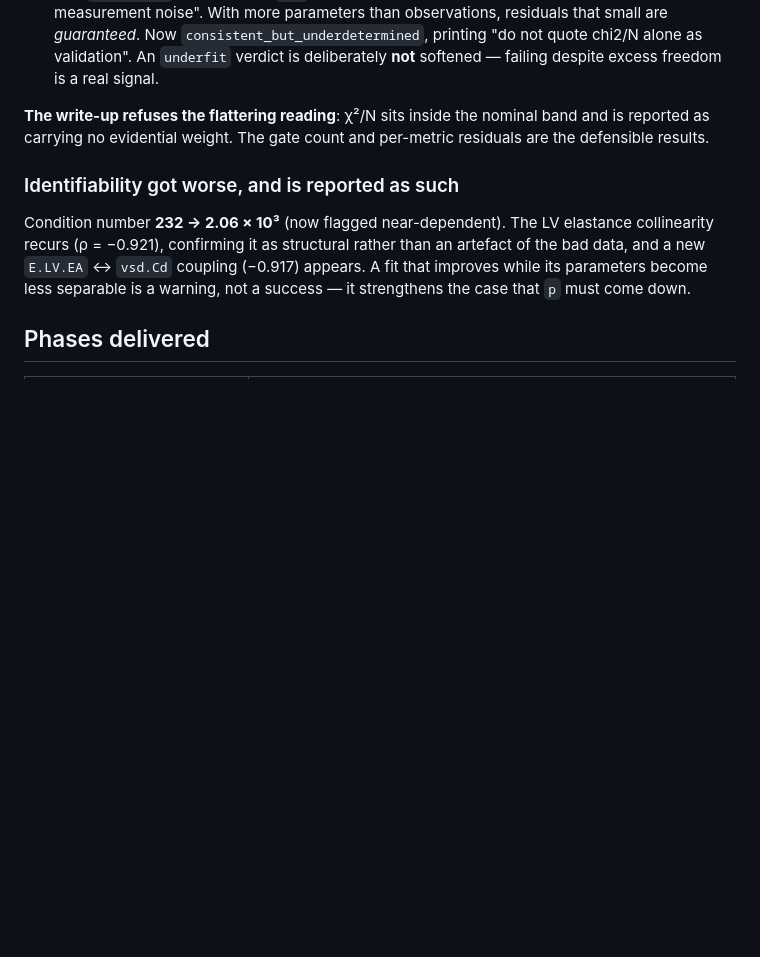
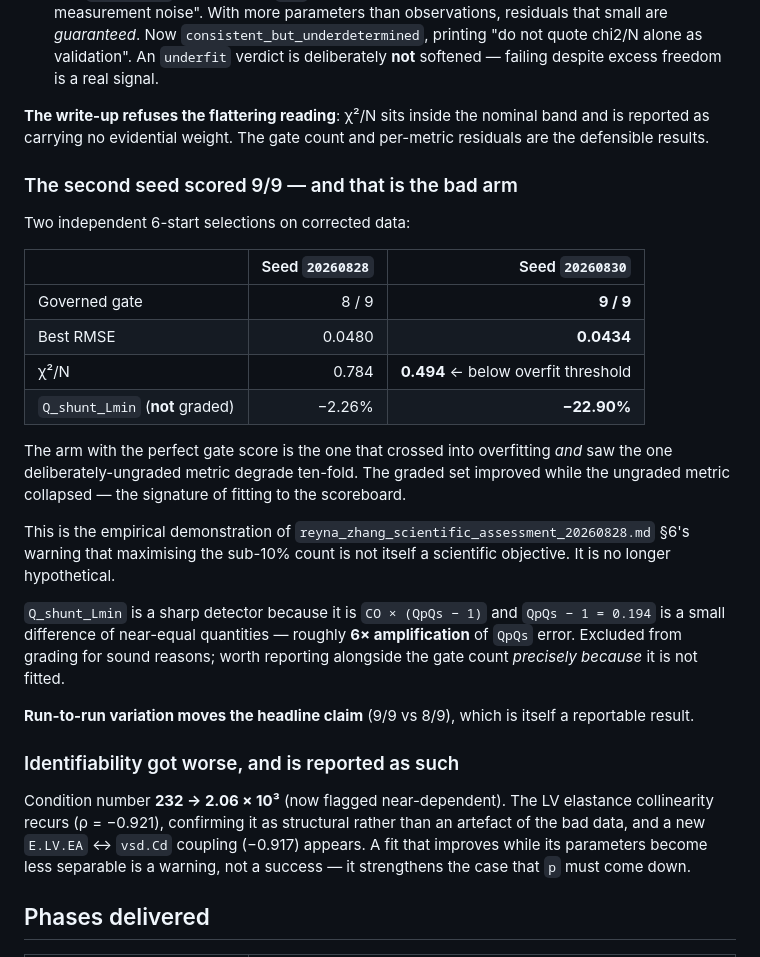
Before and after one commit to HafizAqilla/unified-vsd, a Markdown page: docs/planning/PR_STATISTICAL_CALIBRATION_DESCRIPTION.md, the part around the change. GitHub-like rendering; blank space fills up the shorter version.

Commit message:
PR description: lead with the overfitting finding from the second seed
The two-seed comparison is the most consequential result on the branch and
belongs above the identifiability section rather than after it: the arm that
scored a perfect 9/9 gate is the arm that crossed the overfit threshold and
saw the ungraded metric degrade ten-fold.

Co-Authored-By: Claude Opus 5 <noreply@anthropic.com>

```diff
--- a/docs/planning/PR_STATISTICAL_CALIBRATION_DESCRIPTION.md
+++ b/docs/planning/PR_STATISTICAL_CALIBRATION_DESCRIPTION.md
@@ -117,6 +117,35 @@ correct, the reporting was not.
 band and is reported as carrying no evidential weight. The gate count and
 per-metric residuals are the defensible results.
 
+### The second seed scored 9/9 — and that is the bad arm
+
+Two independent 6-start selections on corrected data:
+
+| | Seed `20260828` | Seed `20260830` |
+|---|---:|---:|
+| Governed gate | 8 / 9 | **9 / 9** |
+| Best RMSE | 0.0480 | **0.0434** |
+| χ²/N | 0.784 | **0.494** ← below overfit threshold |
+| `Q_shunt_Lmin` (**not** graded) | −2.26% | **−22.90%** |
+
+The arm with the perfect gate score is the one that crossed into overfitting
+*and* saw the one deliberately-ungraded metric degrade ten-fold. The graded
+set improved while the ungraded metric collapsed — the signature of fitting to
+the scoreboard.
+
+This is the empirical demonstration of
+`reyna_zhang_scientific_assessment_20260828.md` §6's warning that maximising
+the sub-10% count is not itself a scientific objective. It is no longer
+hypothetical.
+
+`Q_shunt_Lmin` is a sharp detector because it is `CO × (QpQs − 1)` and
+`QpQs − 1 = 0.194` is a small difference of near-equal quantities — roughly
+**6× amplification** of `QpQs` error. Excluded from grading for sound reasons;
+worth reporting alongside the gate count *precisely because* it is not fitted.
+
+**Run-to-run variation moves the headline claim** (9/9 vs 8/9), which is
+itself a reportable result.
+
 ### Identifiability got worse, and is reported as such
 
 Condition number **232 → 2.06 × 10³** (now flagged near-dependent). The LV
```
